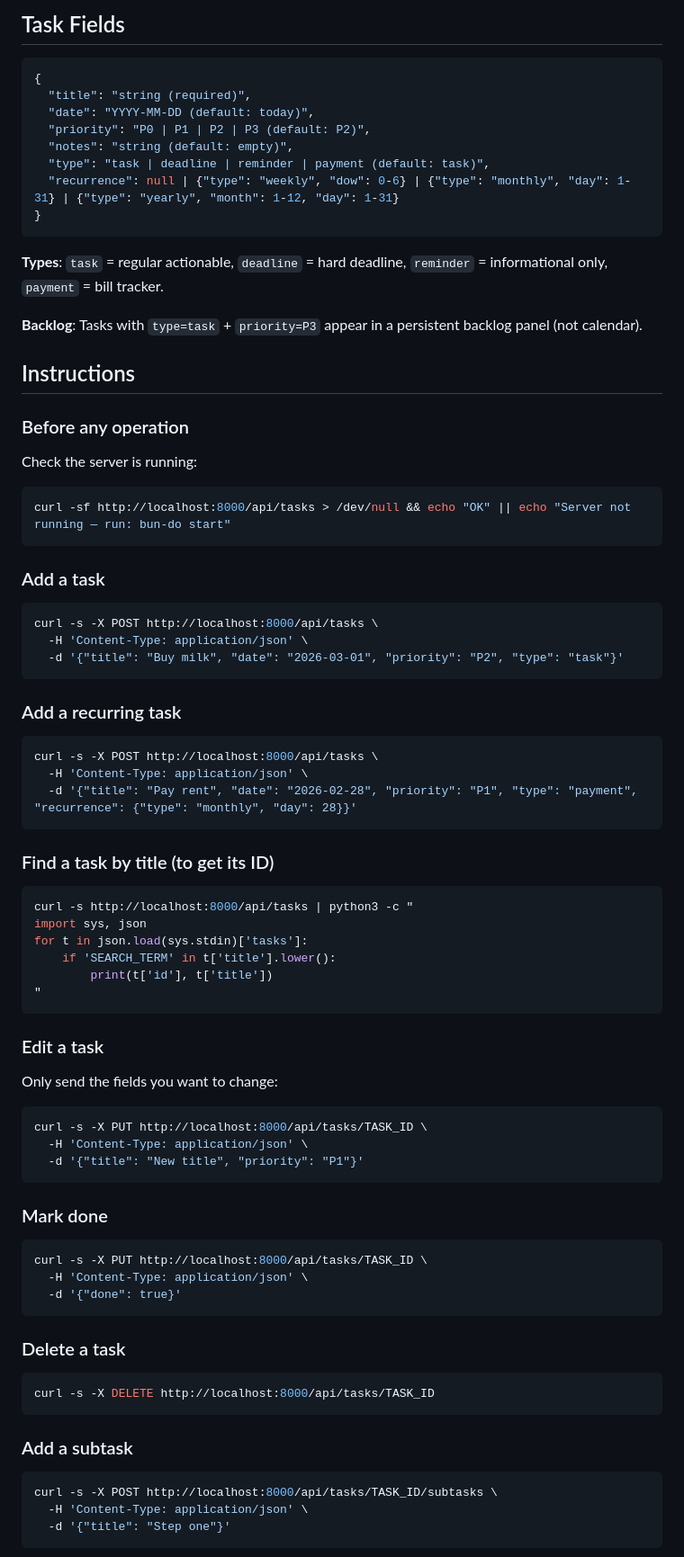
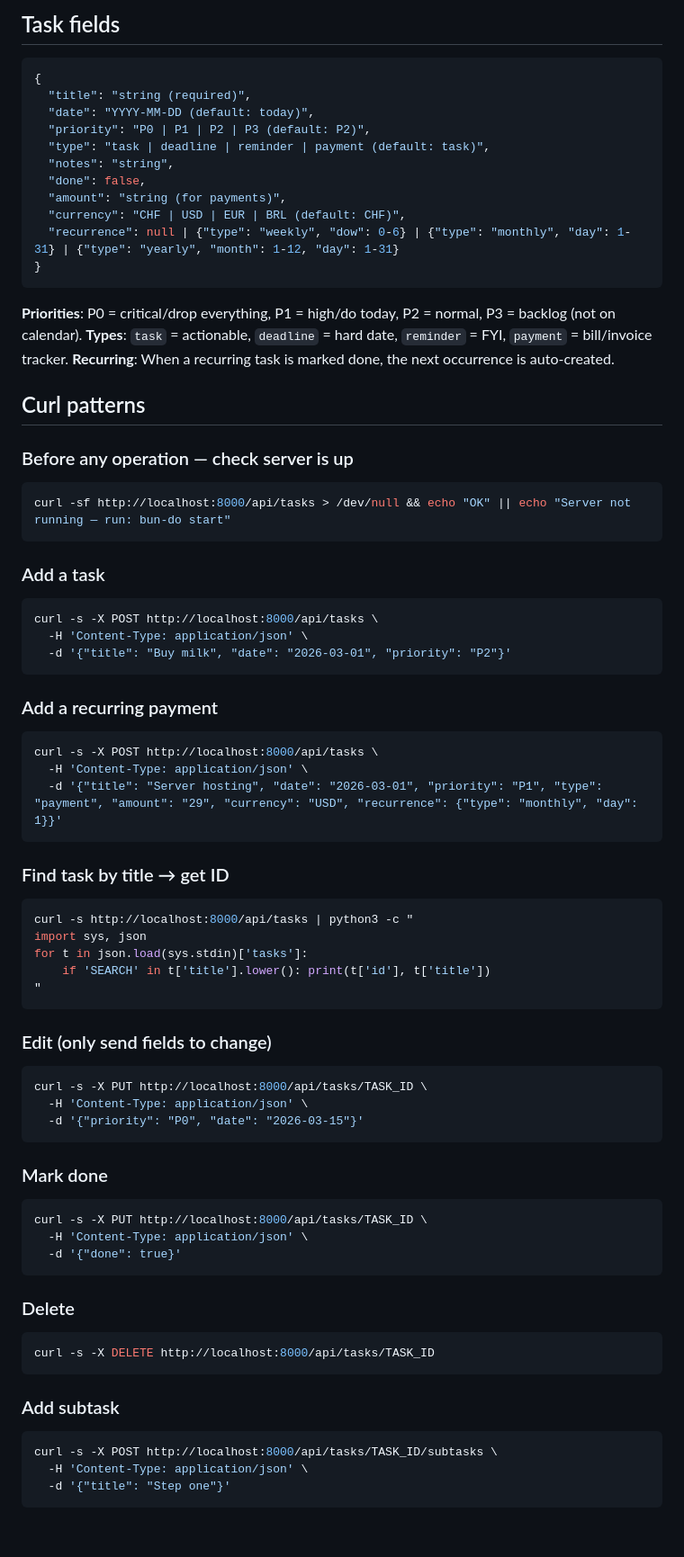
Before and after one commit to ricardofrantz/bun-do, a Markdown page: skill/SKILL.md, the part around one of its changes. Shown at 90% size. Rendered like a GitHub page; blank space fills up the shorter version.

````diff
--- a/skill/SKILL.md
+++ b/skill/SKILL.md
@@ -41,26 +60,28 @@ All mutations persist immediately to JSON files on disk.
 
-## Task Fields
+## Task fields
 
 ```json
 {
   "title": "string (required)",
   "date": "YYYY-MM-DD (default: today)",
   "priority": "P0 | P1 | P2 | P3 (default: P2)",
-  "notes": "string (default: empty)",
   "type": "task | deadline | reminder | payment (default: task)",
+  "notes": "string",
+  "done": false,
+  "amount": "string (for payments)",
+  "currency": "CHF | USD | EUR | BRL (default: CHF)",
   "recurrence": null | {"type": "weekly", "dow": 0-6} | {"type": "monthly", "day": 1-31} | {"type": "yearly", "month": 1-12, "day": 1-31}
 }
 ```
 
-**Types**: `task` = regular actionable, `deadline` = hard deadline, `reminder` = informational only, `payment` = bill tracker.
+**Priorities**: P0 = critical/drop everything, P1 = high/do today, P2 = normal, P3 = backlog (not on calendar).
+**Types**: `task` = actionable, `deadline` = hard date, `reminder` = FYI, `payment` = bill/invoice tracker.
+**Recurring**: When a recurring task is marked done, the next occurrence is auto-created.
 
-**Backlog**: Tasks with `type=task` + `priority=P3` appear in a persistent backlog panel (not calendar).
+## Curl patterns
 
-## Instructions
+### Before any operation — check server is up
 
-### Before any operation
-
-Check the server is running:
 ```bash
 curl -sf http://localhost:8000/api/tasks > /dev/null && echo "OK" || echo "Server not running — run: bun-do start"
 ```
@@ -70,35 +91,33 @@ curl -sf http://localhost:8000/api/tasks > /dev/null && echo "OK" || echo "Serve
 ```bash
 curl -s -X POST http://localhost:8000/api/tasks \
   -H 'Content-Type: application/json' \
-  -d '{"title": "Buy milk", "date": "2026-03-01", "priority": "P2", "type": "task"}'
+  -d '{"title": "Buy milk", "date": "2026-03-01", "priority": "P2"}'
 ```
 
-### Add a recurring task
+### Add a recurring payment
 
 ```bash
 curl -s -X POST http://localhost:8000/api/tasks \
   -H 'Content-Type: application/json' \
-  -d '{"title": "Pay rent", "date": "2026-02-28", "priority": "P1", "type": "payment", "recurrence": {"type": "monthly", "day": 28}}'
+  -d '{"title": "Server hosting", "date": "2026-03-01", "priority": "P1", "type": "payment", "amount": "29", "currency": "USD", "recurrence": {"type": "monthly", "day": 1}}'
 ```
 
-### Find a task by title (to get its ID)
+### Find task by title → get ID
 
 ```bash
 curl -s http://localhost:8000/api/tasks | python3 -c "
 import sys, json
 for t in json.load(sys.stdin)['tasks']:
-    if 'SEARCH_TERM' in t['title'].lower():
-        print(t['id'], t['title'])
+    if 'SEARCH' in t['title'].lower(): print(t['id'], t['title'])
 "
 ```
 
-### Edit a task
+### Edit (only send fields to change)
 
-Only send the fields you want to change:
 ```bash
 curl -s -X PUT http://localhost:8000/api/tasks/TASK_ID \
   -H 'Content-Type: application/json' \
-  -d '{"title": "New title", "priority": "P1"}'
+  -d '{"priority": "P0", "date": "2026-03-15"}'
 ```
 
 ### Mark done
@@ -109,13 +128,13 @@ curl -s -X PUT http://localhost:8000/api/tasks/TASK_ID \
   -d '{"done": true}'
 ```
 
-### Delete a task
+### Delete
 
 ```bash
 curl -s -X DELETE http://localhost:8000/api/tasks/TASK_ID
 ```
 
-### Add a subtask
+### Add subtask
 
 ```bash
 curl -s -X POST http://localhost:8000/api/tasks/TASK_ID/subtasks \
````
Also changed, not shown: other parts of skill/SKILL.md (+45 -41 lines).
